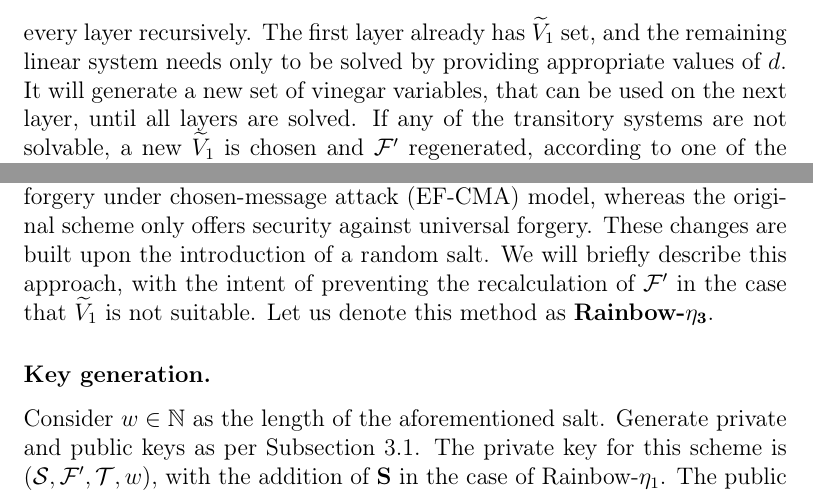
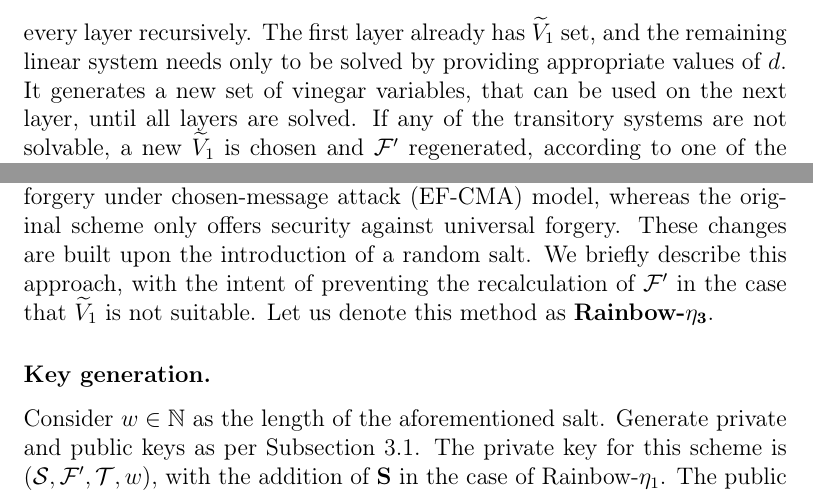
Before and after one commit to zambonin/msc, a LaTeX thesis (main.tex): two parts of page 11 of 28, joined at a grey line, cut so that both start at the same text. Compiled offline with pdfLaTeX.

Commit message:
overleaf_to_git: update main.tex from r3245 to r3252

```diff
--- a/main.tex
+++ b/main.tex
@@ -208,8 +209,8 @@ A digest $d = \mathcal{H}(M)$ from a message $M$ is signed with a similar
 procedure. Compute $x = \mathcal{S}^{-1}(d)$, and attempt to generate
 $y = \mathcal{F}'^{-1}(x)$ by inverting every layer recursively. The first
 layer already has $\widetilde{V}_{1}$ set, and the remaining linear system
-needs only to be solved by providing appropriate values of $d$. It will
-generate a new set of vinegar variables, that can be used on the next layer,
+needs only to be solved by providing appropriate values of $d$. It
+generates a new set of vinegar variables, that can be used on the next layer,
 until all layers are solved. If any of the transitory systems are not solvable,
 a new $\widetilde{V}_{1}$ is chosen and $\mathcal{F}'$ regenerated, according
 to one of the methods given above. We finish by computing
@@ -241,7 +242,7 @@ from the original works. The authors introduce modifications that provide
 security against the existential forgery under chosen-message attack (EF-CMA)
 model, whereas the original scheme only offers security against universal
 forgery. These changes are built upon the introduction of a random salt. We
-will briefly describe this approach, with the intent of preventing the
+briefly describe this approach, with the intent of preventing the
 recalculation of $\mathcal{F}'$ in the case that $\widetilde{V}_{1}$ is not
 suitable. Let us denote this method as \textbf{Rainbow-}$\mathbf{\eta_{3}}$.
 
```
Also changed, not shown: main.tex (3 more changed lines).
